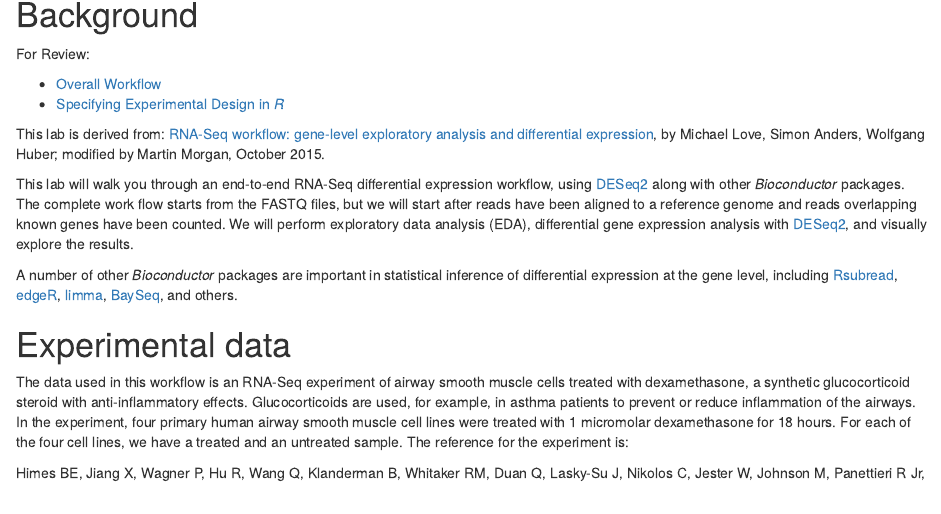
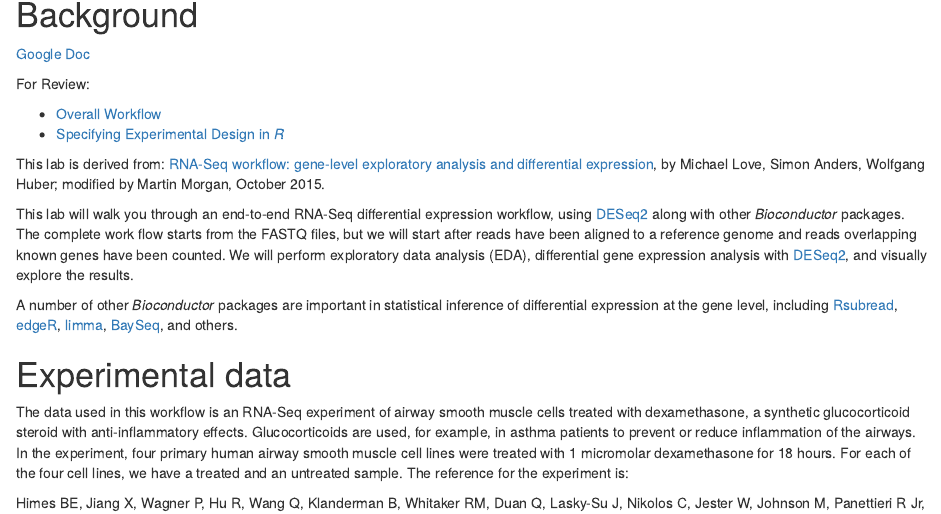
Before and after one commit to Bioconductor/BiocUruguay2015, an R Markdown document (vignettes/V6-RNASeq.Rmd): the page in a window 1100 px wide, from 350 px down. Rendered offline with R 4.5, knitr and Pandoc, with nearby package versions; drawn as R Markdown's standard HTML page in place of the format the file asks for; some code elsewhere in the file could not run offline.

Commit message:
google doc link

````diff
--- a/vignettes/V6-RNASeq.Rmd
+++ b/vignettes/V6-RNASeq.Rmd
@@ -44,6 +44,8 @@ stopifnot(
 ```
 
 # Background
+
+[Google Doc](https://docs.google.com/document/d/1di3O0mGQwLW80uVXUtdZVEitU-9Gn9hjzHV-Ae6YIcg/edit?usp=sharing)
 
 For Review:
 
````
